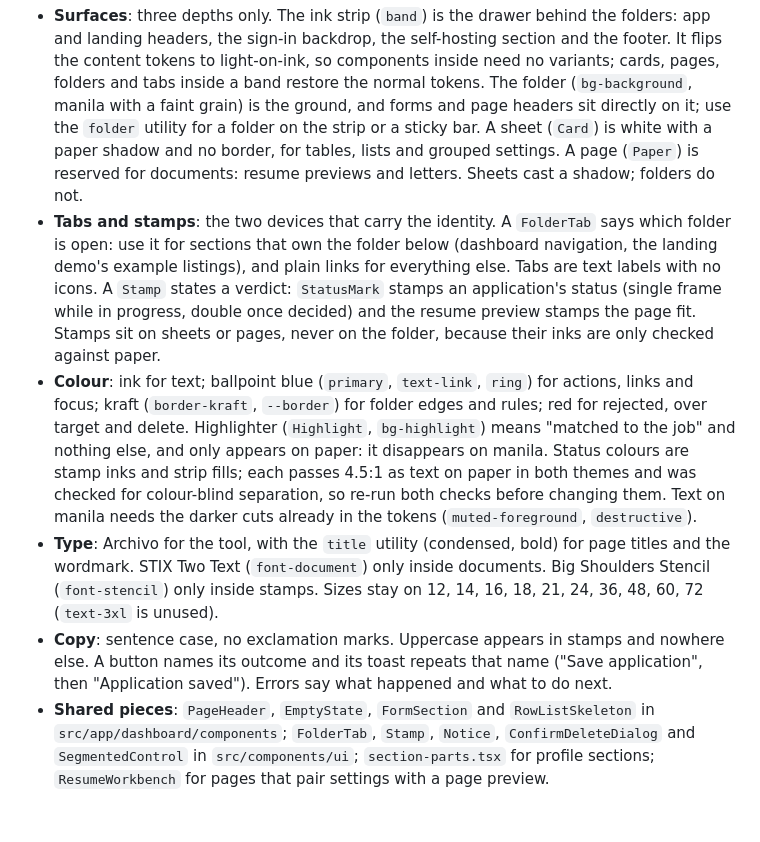
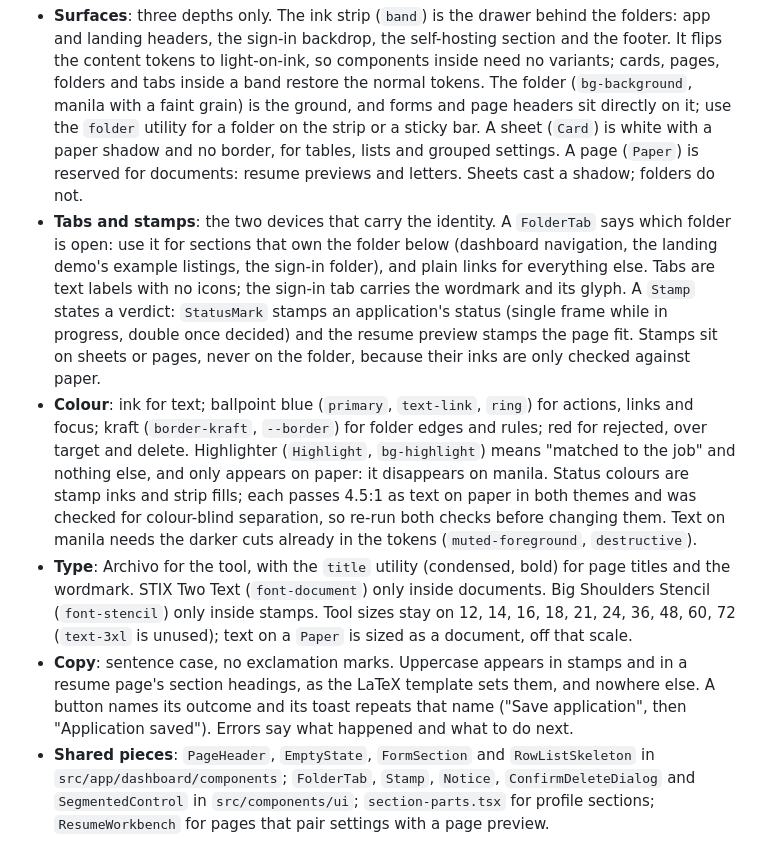
Before and after one commit to ffeew/job-application-assistant, a Markdown page: AGENTS.md, the part around the change. Rendered like a GitHub page; blank space fills up the shorter version.

Commit message:
docs: correct drifted design system rules
- List the sign-in folder among the FolderTab uses and name its
  wordmark tab as the one exception to text-only tabs
- Scope the type scale to the tool, since text on a Paper is sized
  as a document
- Allow uppercase in resume section headings, which follow the LaTeX
  template

```diff
--- a/AGENTS.md
+++ b/AGENTS.md
@@ -59,10 +59,10 @@ For schema changes, generate and commit SQL with `pnpm run db:generate`, then ap
 The interface is built on one idea: a job hunt is a filing job, so the app is a file drawer. Sections are manila folders with index tabs, documents are white sheets lying in them, and verdicts are rubber-stamped. The dark theme is the drawer at night. Tokens live in `src/app/globals.css`; use them rather than raw palette classes such as `bg-blue-50`.
 
 - **Surfaces**: three depths only. The ink strip (`band`) is the drawer behind the folders: app and landing headers, the sign-in backdrop, the self-hosting section and the footer. It flips the content tokens to light-on-ink, so components inside need no variants; cards, pages, folders and tabs inside a band restore the normal tokens. The folder (`bg-background`, manila with a faint grain) is the ground, and forms and page headers sit directly on it; use the `folder` utility for a folder on the strip or a sticky bar. A sheet (`Card`) is white with a paper shadow and no border, for tables, lists and grouped settings. A page (`Paper`) is reserved for documents: resume previews and letters. Sheets cast a shadow; folders do not.
-- **Tabs and stamps**: the two devices that carry the identity. A `FolderTab` says which folder is open: use it for sections that own the folder below (dashboard navigation, the landing demo's example listings), and plain links for everything else. Tabs are text labels with no icons. A `Stamp` states a verdict: `StatusMark` stamps an application's status (single frame while in progress, double once decided) and the resume preview stamps the page fit. Stamps sit on sheets or pages, never on the folder, because their inks are only checked against paper.
+- **Tabs and stamps**: the two devices that carry the identity. A `FolderTab` says which folder is open: use it for sections that own the folder below (dashboard navigation, the landing demo's example listings, the sign-in folder), and plain links for everything else. Tabs are text labels with no icons; the sign-in tab carries the wordmark and its glyph. A `Stamp` states a verdict: `StatusMark` stamps an application's status (single frame while in progress, double once decided) and the resume preview stamps the page fit. Stamps sit on sheets or pages, never on the folder, because their inks are only checked against paper.
 - **Colour**: ink for text; ballpoint blue (`primary`, `text-link`, `ring`) for actions, links and focus; kraft (`border-kraft`, `--border`) for folder edges and rules; red for rejected, over target and delete. Highlighter (`Highlight`, `bg-highlight`) means "matched to the job" and nothing else, and only appears on paper: it disappears on manila. Status colours are stamp inks and strip fills; each passes 4.5:1 as text on paper in both themes and was checked for colour-blind separation, so re-run both checks before changing them. Text on manila needs the darker cuts already in the tokens (`muted-foreground`, `destructive`).
-- **Type**: Archivo for the tool, with the `title` utility (condensed, bold) for page titles and the wordmark. STIX Two Text (`font-document`) only inside documents. Big Shoulders Stencil (`font-stencil`) only inside stamps. Sizes stay on 12, 14, 16, 18, 21, 24, 36, 48, 60, 72 (`text-3xl` is unused).
-- **Copy**: sentence case, no exclamation marks. Uppercase appears in stamps and nowhere else. A button names its outcome and its toast repeats that name ("Save application", then "Application saved"). Errors say what happened and what to do next.
+- **Type**: Archivo for the tool, with the `title` utility (condensed, bold) for page titles and the wordmark. STIX Two Text (`font-document`) only inside documents. Big Shoulders Stencil (`font-stencil`) only inside stamps. Tool sizes stay on 12, 14, 16, 18, 21, 24, 36, 48, 60, 72 (`text-3xl` is unused); text on a `Paper` is sized as a document, off that scale.
+- **Copy**: sentence case, no exclamation marks. Uppercase appears in stamps and in a resume page's section headings, as the LaTeX template sets them, and nowhere else. A button names its outcome and its toast repeats that name ("Save application", then "Application saved"). Errors say what happened and what to do next.
 - **Shared pieces**: `PageHeader`, `EmptyState`, `FormSection` and `RowListSkeleton` in `src/app/dashboard/components`; `FolderTab`, `Stamp`, `Notice`, `ConfirmDeleteDialog` and `SegmentedControl` in `src/components/ui`; `section-parts.tsx` for profile sections; `ResumeWorkbench` for pages that pair settings with a page preview.
 - **Motion**: only in response to an action: a stamp presses in when a verdict arrives. The one exception is the landing page, where the highlighter strokes draw and a single stamp lands after them. `prefers-reduced-motion` is honoured globally.
 
```
